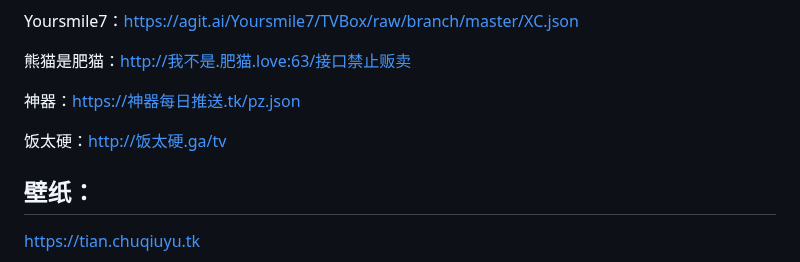
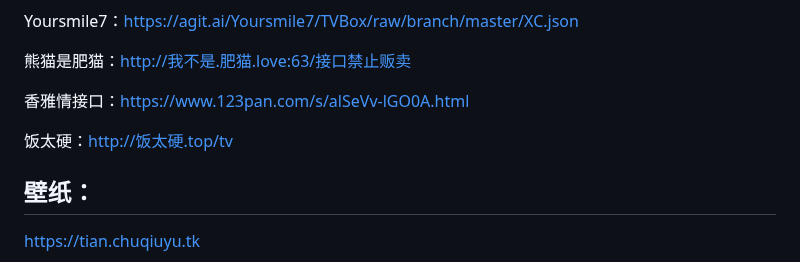
Before and after one commit to qq1719248506/qq1719248506.github.io, a Markdown page: README.md, the part around the change. Drawn GitHub-style.

```diff
--- a/README.md
+++ b/README.md
@@ -29,9 +29,9 @@ Yoursmile7：https://agit.ai/Yoursmile7/TVBox/raw/branch/master/XC.json
 
 熊猫是肥猫：http://我不是.肥猫.love:63/接口禁止贩卖
 
-神器：https://神器每日推送.tk/pz.json
+香雅情接口：https://www.123pan.com/s/alSeVv-lGO0A.html
 
-饭太硬：http://饭太硬.ga/tv
+饭太硬：http://饭太硬.top/tv
 
 ## 壁纸：
 
```
